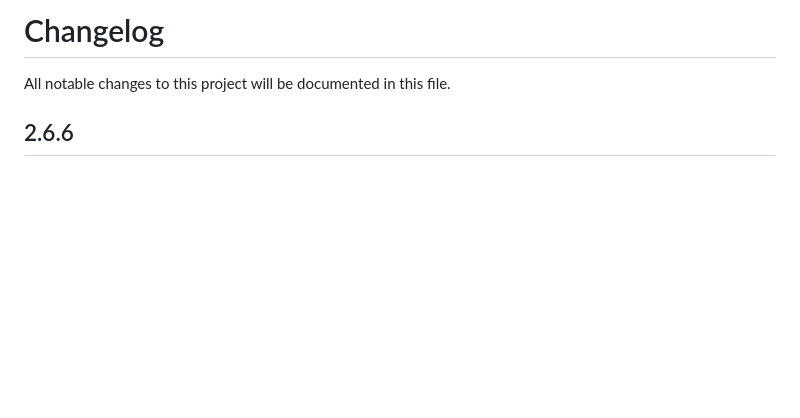
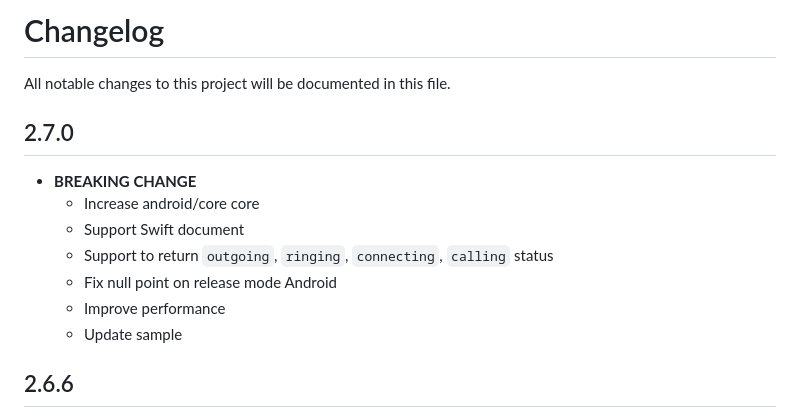
Before and after one commit to VIHATTeam/OMICALL-Flutter-SDK, a Markdown page: CHANGELOG.md, the part around the change. Rendered like a GitHub page; blank space fills up the shorter version.

```diff
--- a/CHANGELOG.md
+++ b/CHANGELOG.md
@@ -1,6 +1,15 @@
 # Changelog
 
 All notable changes to this project will be documented in this file.
+
+## 2.7.0
+- **BREAKING CHANGE**
+  - Increase android/core core
+  - Support Swift document
+  - Support to return `outgoing`, `ringing`, `connecting`, `calling` status
+  - Fix null point on release mode Android
+  - Improve performance
+  - Update sample
 
 ## 2.6.6
   - Increase android/core core
```
Also changed, not shown: README.md (+75 -15 lines).
